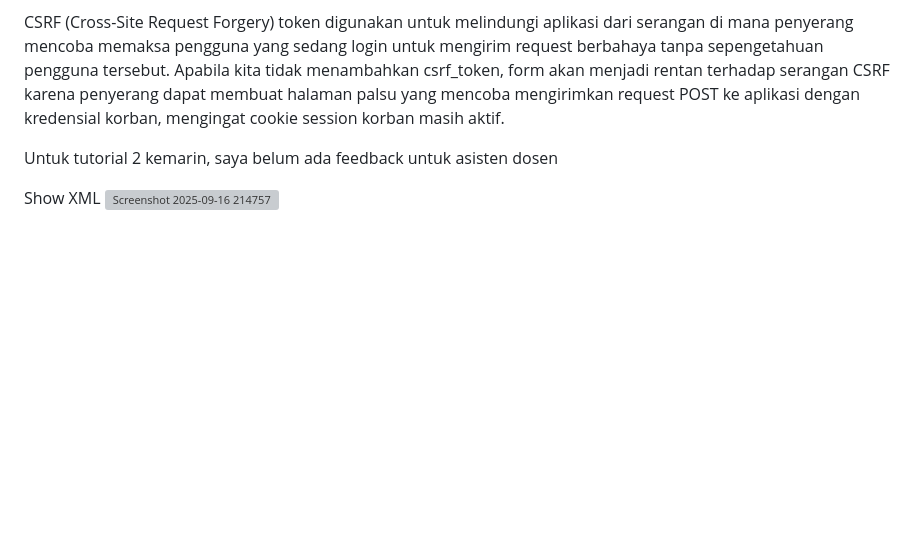
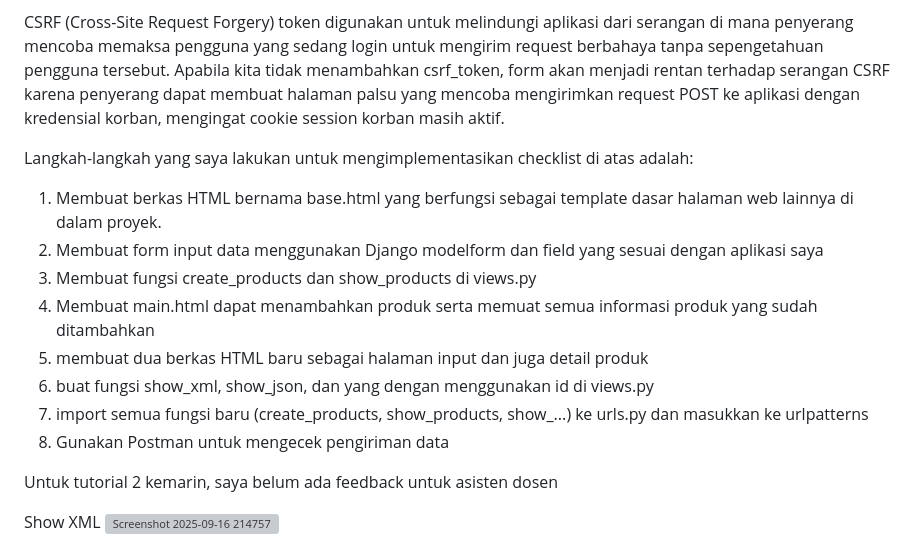
Before and after one commit to AhmadWasisShofiyulloh/football-shop, a Markdown page: README.md, the part around the change. Drawn GitHub-style; blank space fills up the shorter version; grey boxes are pictures that could not be loaded.

Commit message:
Finish README

```diff
--- a/README.md
+++ b/README.md
@@ -40,6 +40,16 @@ Method is_valid() pada form Django berfungsi untuk memvalidasi apakah data yang
 
 CSRF (Cross-Site Request Forgery) token digunakan untuk melindungi aplikasi dari serangan di mana penyerang mencoba memaksa pengguna yang sedang login untuk mengirim request berbahaya tanpa sepengetahuan pengguna tersebut. Apabila kita tidak menambahkan csrf_token, form akan menjadi rentan terhadap serangan CSRF karena penyerang dapat membuat halaman palsu yang mencoba mengirimkan request POST ke aplikasi dengan kredensial korban, mengingat cookie session korban masih aktif.
 
+Langkah-langkah yang saya lakukan untuk mengimplementasikan checklist di atas adalah:
+1. Membuat berkas HTML bernama base.html yang berfungsi sebagai template dasar halaman web lainnya di dalam proyek.
+2. Membuat form input data menggunakan Django modelform dan field yang sesuai dengan aplikasi saya
+3. Membuat fungsi create_products dan show_products di views.py
+4. Membuat main.html dapat menambahkan produk serta memuat semua informasi produk yang sudah ditambahkan
+5. membuat dua berkas HTML baru sebagai halaman input dan juga detail produk
+6. buat fungsi show_xml, show_json, dan yang dengan menggunakan id di views.py
+7. import semua fungsi baru (create_products, show_products, show_...) ke urls.py dan masukkan ke urlpatterns
+8. Gunakan Postman untuk mengecek pengiriman data
+
 Untuk tutorial 2 kemarin, saya belum ada feedback untuk asisten dosen
 
 Show XML
```
